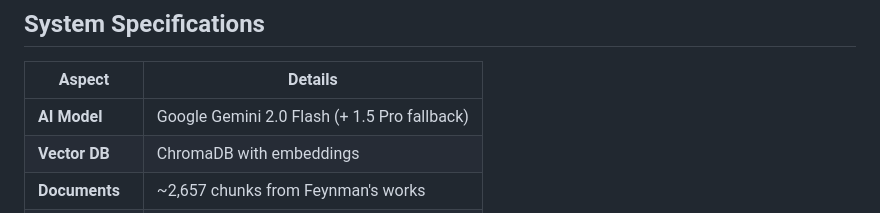
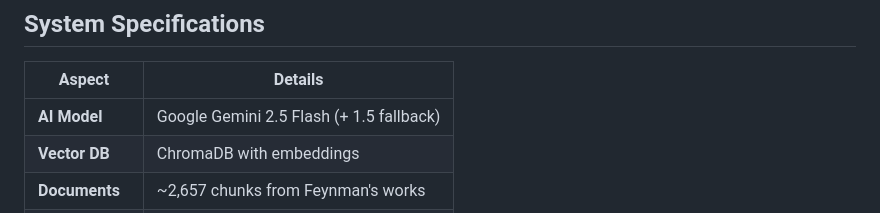
Before and after one commit to mrudduni/feynman_twin_chatbot, a Markdown page: README.md, the part around one of its changes. Drawn GitHub-style.

```diff
--- a/README.md
+++ b/README.md
@@ -408,7 +408,7 @@ Response:
 
 | Aspect | Details |
 |--------|---------|
-| **AI Model** | Google Gemini 2.0 Flash (+ 1.5 Pro fallback) |
+| **AI Model** | Google Gemini 2.5 Flash (+ 1.5 fallback) |
 | **Vector DB** | ChromaDB with embeddings |
 | **Documents** | ~2,657 chunks from Feynman's works |
 | **Memory** | ~500MB (embeddings + data) |
```
Also changed, not shown: other parts of README.md (+1 -1 lines).
